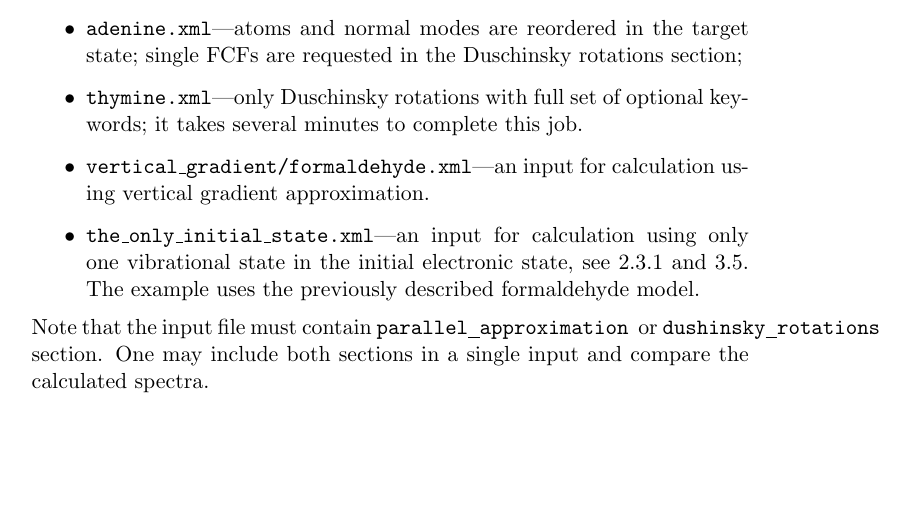
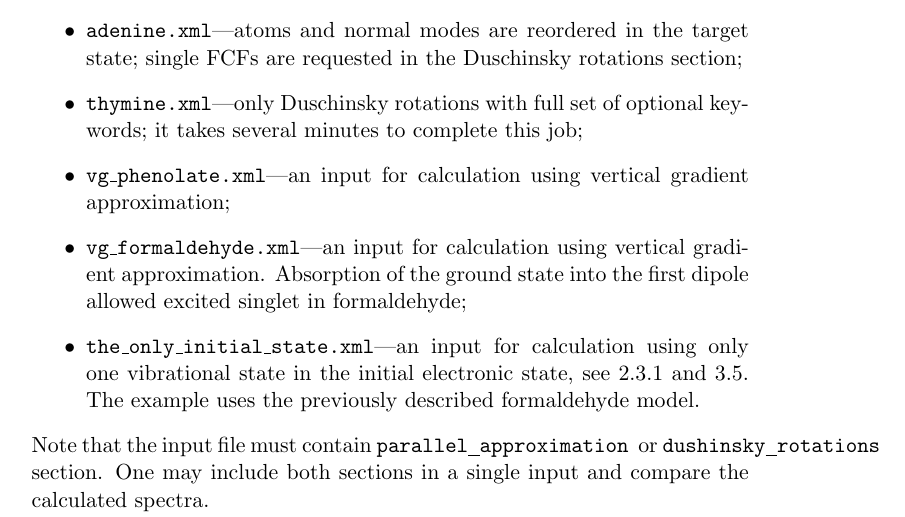
Before and after one commit to the-pawel-wojcik/ezFCF, a LaTeX document (Manual/ezFCF_manual.tex): part of page 9 of 36, cut so that both start at the same text, the shorter picture padded with empty space. Compiled offline with pdfLaTeX; a missing bibliography style is replaced by a similar one.

Commit message:
Added phenolate example to Samples

```diff
--- a/Manual/ezFCF_manual.tex
+++ b/Manual/ezFCF_manual.tex
@@ -262,8 +262,9 @@ normal modes are reordered manually for the best match;
 \item {\tt adenine.xml}---atoms and normal modes are reordered in the target state; single FCFs are requested
 in the Duschinsky rotations section;
 \item {\tt thymine.xml}---only Duschinsky rotations with full set of optional keywords;
-it takes several minutes to complete this job.
-\item {\tt vertical\_gradient/formaldehyde.xml}---an input for calculation using vertical gradient approximation.
+it takes several minutes to complete this job;
+\item {\tt vg\_phenolate.xml}---an input for calculation using vertical gradient approximation;
+\item {\tt vg\_formaldehyde.xml}---an input for calculation using vertical gradient approximation. Absorption of the ground state into the first dipole allowed excited singlet in formaldehyde;
 \item {\tt the\_only\_initial\_state.xml}---an input for calculation using only one vibrational state in the initial electronic state, see~\ref{sec:para:subspace:single_state} and \ref{sec:dush:the_only_initial_state}. The example uses the previously described formaldehyde model.
 \end{itemize}
 Note that the input file must contain \ul{parallel}{approximation} or \ul{dushinsky}{rotations} section.
```
Also changed, not shown: Manual/ezFCF_manual.pdf, Samples/vg_phenolate.xml.spectrum_parallel.pdf (added), 4 other files.
